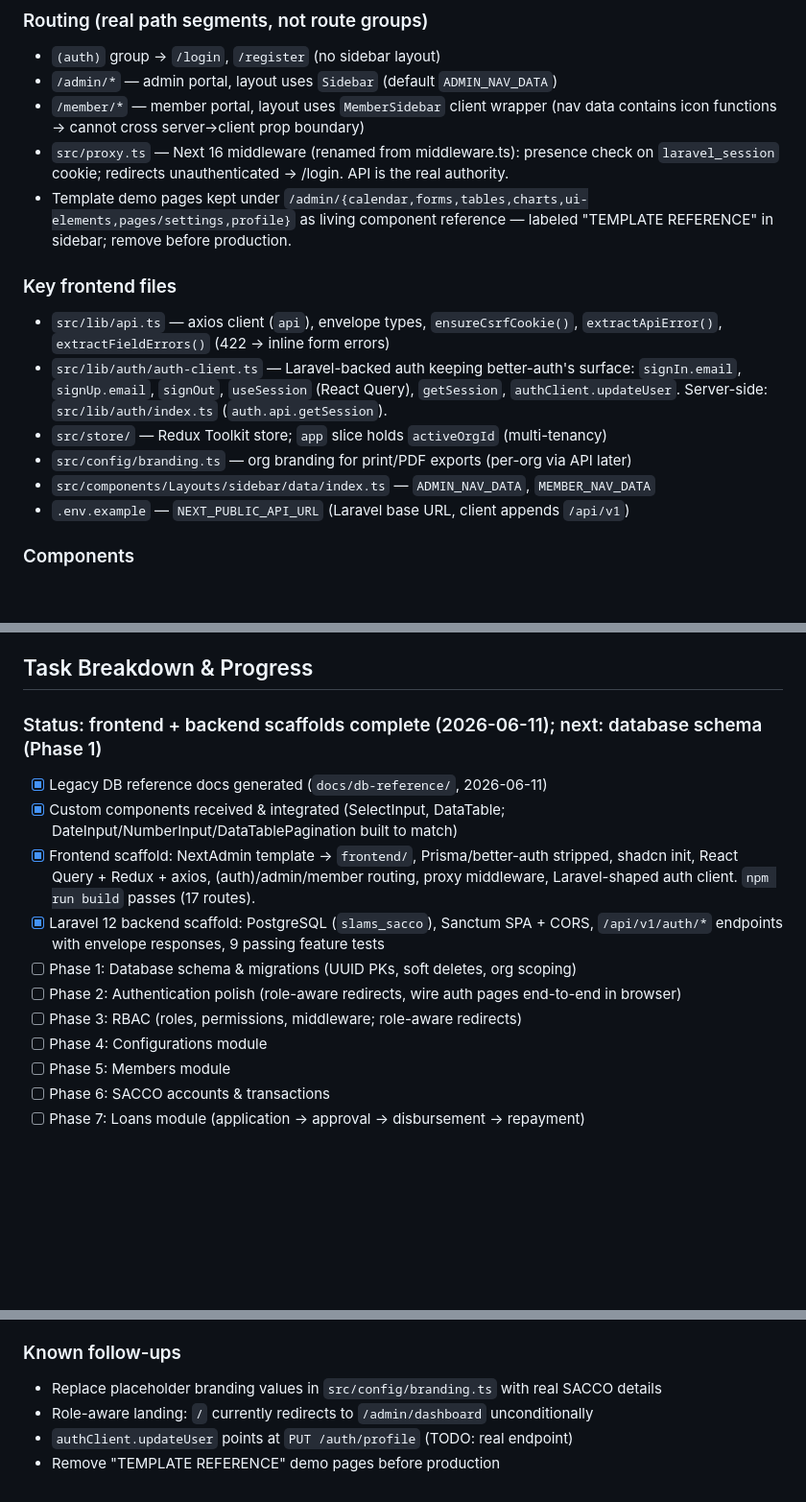
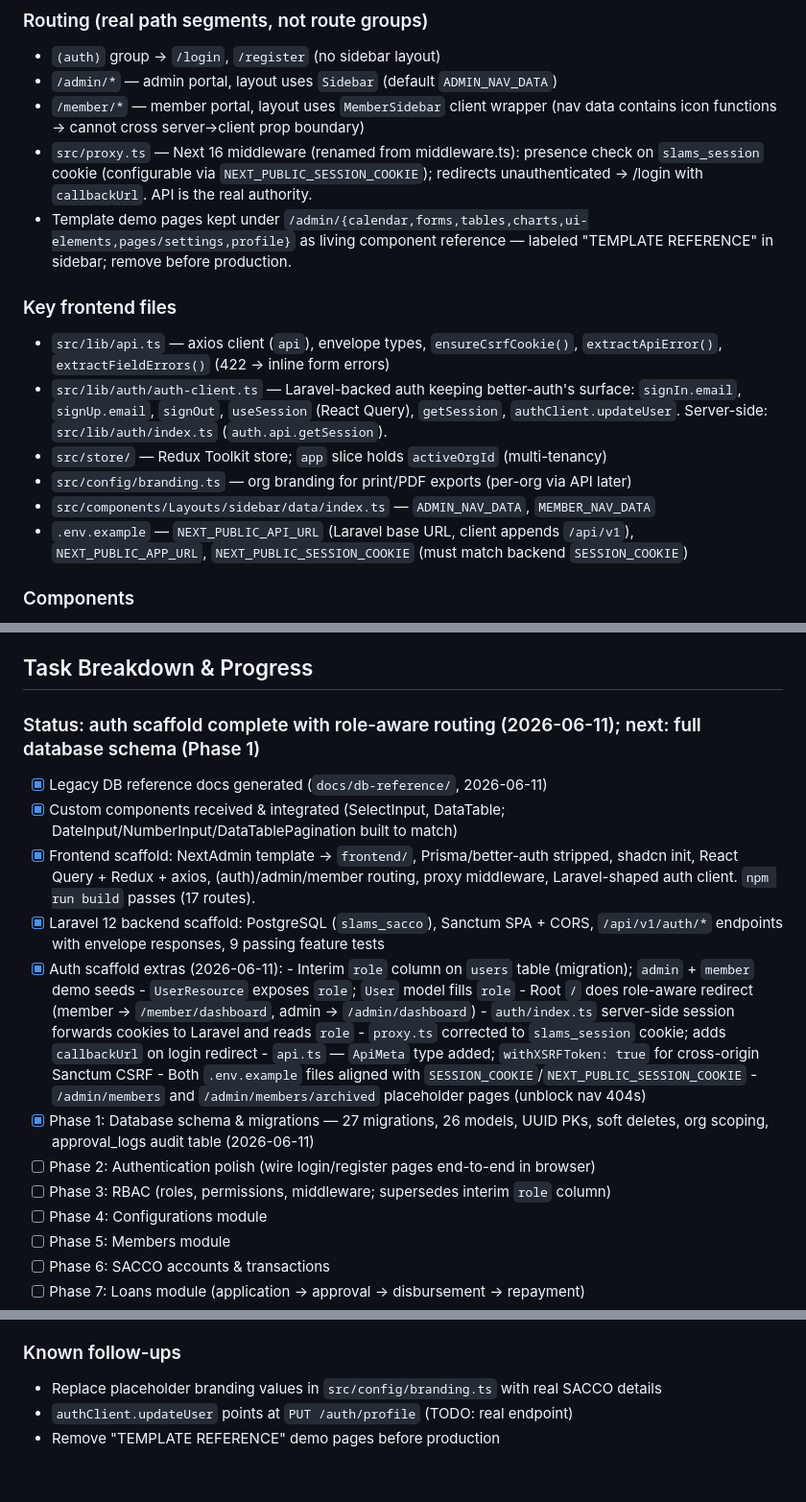
Before and after one commit to JeffMuthunga/SLAMS-Sacco, a Markdown page: CLAUDE.md, 3 parts joined by grey strips. Shown at 96% size. Drawn GitHub-style; blank space fills up the shorter version.

Commit message:
docs: mark Phase 1 database schema complete
Co-Authored-By: Claude Sonnet 4.6 <noreply@anthropic.com>

```diff
--- a/CLAUDE.md
+++ b/CLAUDE.md
@@ -22,7 +22,8 @@ Full-stack SACCO (Savings & Credit Cooperative) management system.
 - `/member/*` — member portal, layout uses `MemberSidebar` client wrapper
   (nav data contains icon functions → cannot cross server→client prop boundary)
 - `src/proxy.ts` — Next 16 middleware (renamed from middleware.ts): presence check on
-  `laravel_session` cookie; redirects unauthenticated → /login. API is the real authority.
+  `slams_session` cookie (configurable via `NEXT_PUBLIC_SESSION_COOKIE`); redirects
+  unauthenticated → /login with `callbackUrl`. API is the real authority.
 - Template demo pages kept under `/admin/{calendar,forms,tables,charts,ui-elements,pages/settings,profile}`
   as living component reference — labeled "TEMPLATE REFERENCE" in sidebar; remove before production.
 
@@ -35,7 +36,8 @@ Full-stack SACCO (Savings & Credit Cooperative) management system.
 - `src/store/` — Redux Toolkit store; `app` slice holds `activeOrgId` (multi-tenancy)
 - `src/config/branding.ts` — org branding for print/PDF exports (per-org via API later)
 - `src/components/Layouts/sidebar/data/index.ts` — `ADMIN_NAV_DATA`, `MEMBER_NAV_DATA`
-- `.env.example` — `NEXT_PUBLIC_API_URL` (Laravel base URL, client appends `/api/v1`)
+- `.env.example` — `NEXT_PUBLIC_API_URL` (Laravel base URL, client appends `/api/v1`),
+  `NEXT_PUBLIC_APP_URL`, `NEXT_PUBLIC_SESSION_COOKIE` (must match backend `SESSION_COOKIE`)
 
 ### Components
 - shadcn/ui is the base (`src/components/ui/` — button, input, dropdown-menu added;
@@ -88,7 +90,7 @@ Side paths: rejected, defaulted (overdue)
 
 ## Task Breakdown & Progress
 
-### Status: frontend + backend scaffolds complete (2026-06-11); next: database schema (Phase 1)
+### Status: auth scaffold complete with role-aware routing (2026-06-11); next: full database schema (Phase 1)
 
 - [x] Legacy DB reference docs generated (`docs/db-reference/`, 2026-06-11)
 - [x] Custom components received & integrated (SelectInput, DataTable; DateInput/NumberInput/DataTablePagination built to match)
@@ -97,9 +99,19 @@ Side paths: rejected, defaulted (overdue)
       middleware, Laravel-shaped auth client. `npm run build` passes (17 routes).
 - [x] Laravel 12 backend scaffold: PostgreSQL (`slams_sacco`), Sanctum SPA + CORS,
       `/api/v1/auth/*` endpoints with envelope responses, 9 passing feature tests
-- [ ] Phase 1: Database schema & migrations (UUID PKs, soft deletes, org scoping)
-- [ ] Phase 2: Authentication polish (role-aware redirects, wire auth pages end-to-end in browser)
-- [ ] Phase 3: RBAC (roles, permissions, middleware; role-aware redirects)
+- [x] Auth scaffold extras (2026-06-11):
+      - Interim `role` column on `users` table (migration); `admin` + `member` demo seeds
+      - `UserResource` exposes `role`; `User` model fills `role`
+      - Root `/` does role-aware redirect (member → `/member/dashboard`, admin → `/admin/dashboard`)
+      - `auth/index.ts` server-side session forwards cookies to Laravel and reads `role`
+      - `proxy.ts` corrected to `slams_session` cookie; adds `callbackUrl` on login redirect
+      - `api.ts` — `ApiMeta` type added; `withXSRFToken: true` for cross-origin Sanctum CSRF
+      - Both `.env.example` files aligned with `SESSION_COOKIE`/`NEXT_PUBLIC_SESSION_COOKIE`
+      - `/admin/members` and `/admin/members/archived` placeholder pages (unblock nav 404s)
+- [x] Phase 1: Database schema & migrations — 27 migrations, 26 models, UUID PKs,
+      soft deletes, org scoping, approval_logs audit table (2026-06-11)
+- [ ] Phase 2: Authentication polish (wire login/register pages end-to-end in browser)
+- [ ] Phase 3: RBAC (roles, permissions, middleware; supersedes interim `role` column)
 - [ ] Phase 4: Configurations module
 - [ ] Phase 5: Members module
 - [ ] Phase 6: SACCO accounts & transactions
@@ -116,6 +128,5 @@ Side paths: rejected, defaulted (overdue)
 
 ### Known follow-ups
 - Replace placeholder branding values in `src/config/branding.ts` with real SACCO details
-- Role-aware landing: `/` currently redirects to `/admin/dashboard` unconditionally
 - `authClient.updateUser` points at `PUT /auth/profile` (TODO: real endpoint)
 - Remove "TEMPLATE REFERENCE" demo pages before production
```
